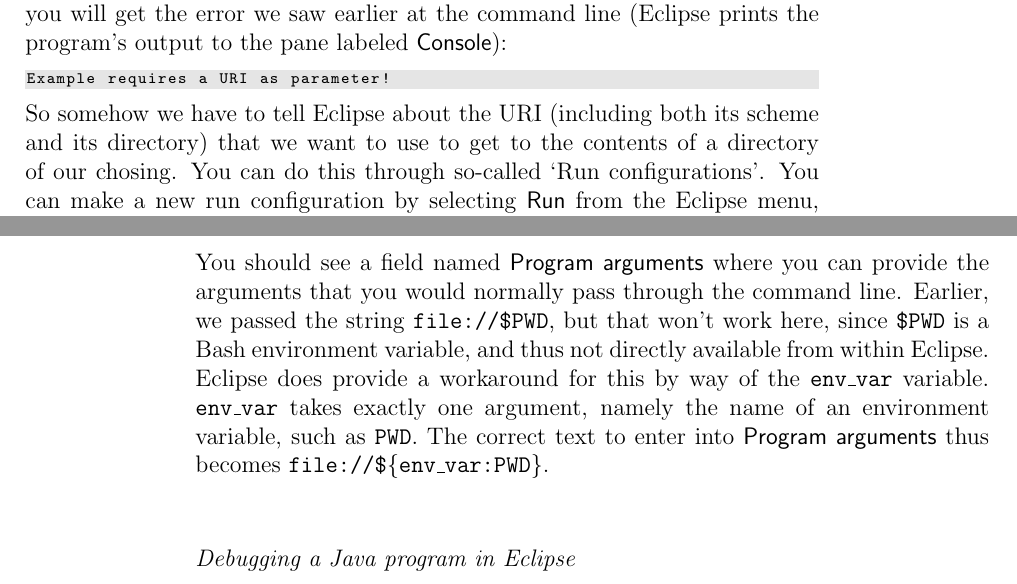
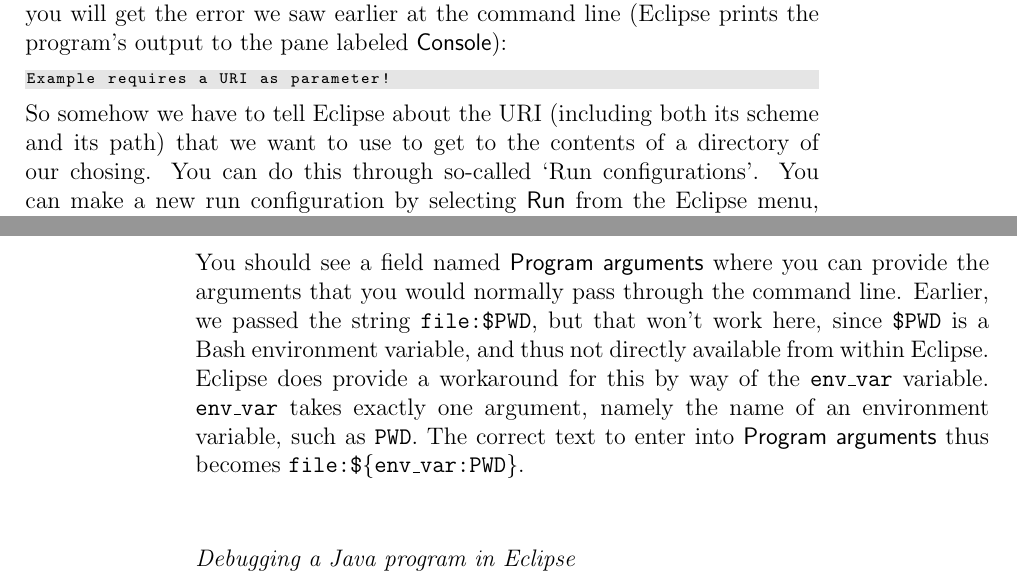
Before and after one commit to xenon-middleware/xenon-tutorial, a LaTeX book (doc/tutorial/xenon-tutorial.tex, which reads doc/tutorial/snippets/advanced-usage.tex): two parts of pages 14 and 15 of 34, joined at a grey line, cut so that both start at the same text. Compiled offline with pdfLaTeX.

Commit message:
general cleanup/ changed some details

```diff
--- a/doc/tutorial/snippets/advanced-usage.tex
+++ b/doc/tutorial/snippets/advanced-usage.tex
@@ -73,9 +73,9 @@ So now that we have the source code open in the editor, let's see if we can run
 Example requires a URI as parameter!
 \end{lstlisting}
 
-So somehow we have to tell Eclipse about the URI (including both its scheme and its directory) that we want to use to get to the contents of a directory of our chosing. You can do this through so-called `Run configurations'\index{Eclipse!Run configurations}. You can make a new run configuration by selecting \textsf{Run} from the Eclipse menu, then \textsf{Run configurations...}. In the left pane of the dialog that pops up, select \textsf{Java Application}, then press the \textsf{New launch configuration} button in the top left of the dialog. A new run configuration item should now become visible under \textsf{Java Application}. By default, the name of the run configuration will be the name of the class, but you can change the name to whatever you like. When you select the \textsf{DirectoryListing2} run configuration in the left pane, the right pane changes to show the details of the run configuration. The information is divided over a few tabs. Select the tab labeled \textsf{Arguments}. You should see a field named \textsf{Program arguments} where you can provide the arguments that you would normally pass through the command line. Earlier, we passed the string \texttt{file://\${PWD}}, but that won't work here, since \texttt{\${PWD}} is a Bash environment variable, and thus not directly available from within Eclipse. Eclipse does provide a workaround for this by way of the \texttt{env\_var} variable. \texttt{env\_var} takes exactly one argument, namely the name of an environment variable, such as \texttt{PWD}. The correct text to enter into \textsf{Program arguments} thus becomes \texttt{file://\$\{env\_var:PWD\}}.
+So somehow we have to tell Eclipse about the URI (including both its scheme and its path) that we want to use to get to the contents of a directory of our chosing. You can do this through so-called `Run configurations'\index{Eclipse!Run configurations}. You can make a new run configuration by selecting \textsf{Run} from the Eclipse menu, then \textsf{Run configurations...}. In the left pane of the dialog that pops up, select \textsf{Java Application}, then press the \textsf{New launch configuration} button in the top left of the dialog. A new run configuration item should now become visible under \textsf{Java Application}. By default, the name of the run configuration will be the name of the class, but you can change the name to whatever you like. When you select the \textsf{DirectoryListing2} run configuration in the left pane, the right pane changes to show the details of the run configuration. The information is divided over a few tabs. Select the tab labeled \textsf{Arguments}. You should see a field named \textsf{Program arguments} where you can provide the arguments that you would normally pass through the command line. Earlier, we passed the string \texttt{file:\${PWD}}, but that won't work here, since \texttt{\${PWD}} is a Bash environment variable, and thus not directly available from within Eclipse. Eclipse does provide a workaround for this by way of the \texttt{env\_var} variable. \texttt{env\_var} takes exactly one argument, namely the name of an environment variable, such as \texttt{PWD}. The correct text to enter into \textsf{Program arguments} thus becomes \texttt{file:\$\{env\_var:PWD\}}.
 
-
+%%%%
 
 
 
```
Also changed, not shown: doc/tutorial/xenon-tutorial.pdf, doc/tutorial/snippets/advanced-usage.tex (2 more changed lines).
